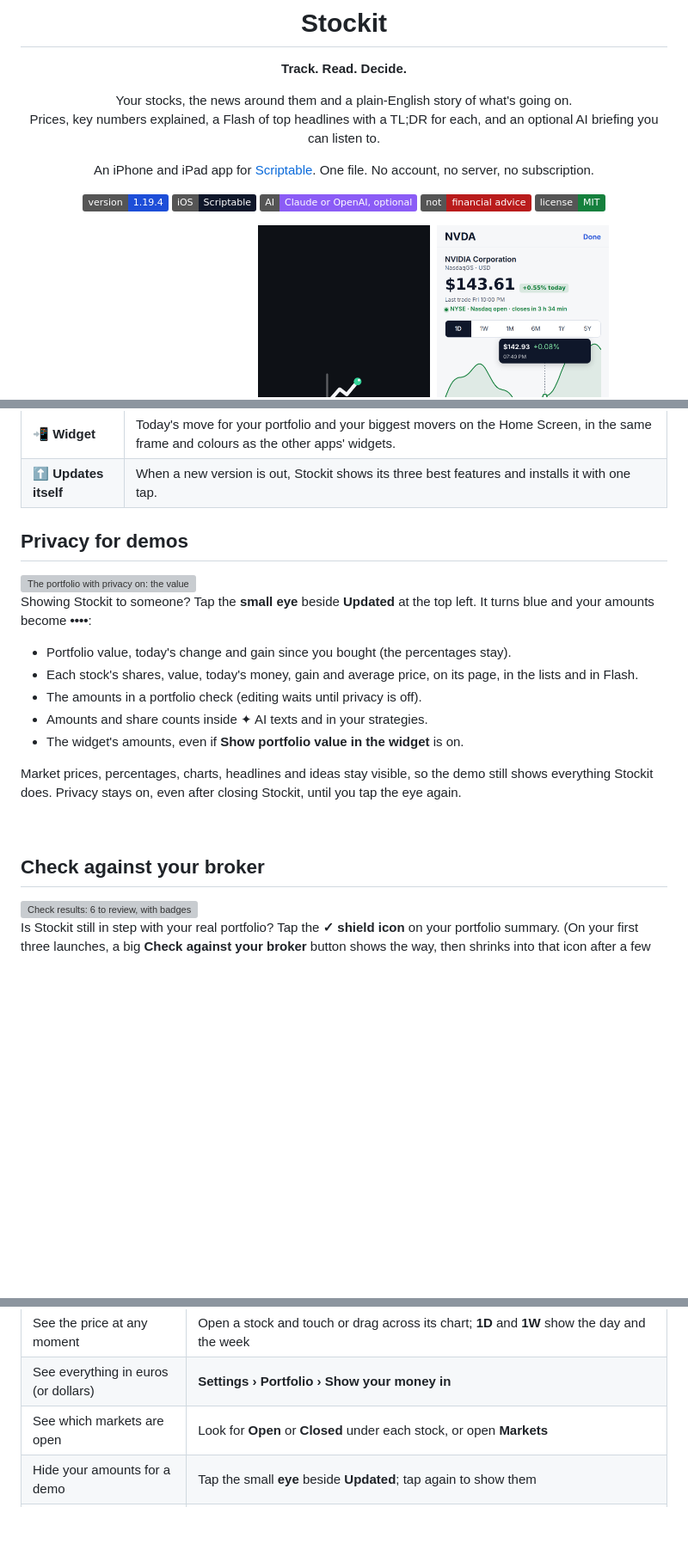
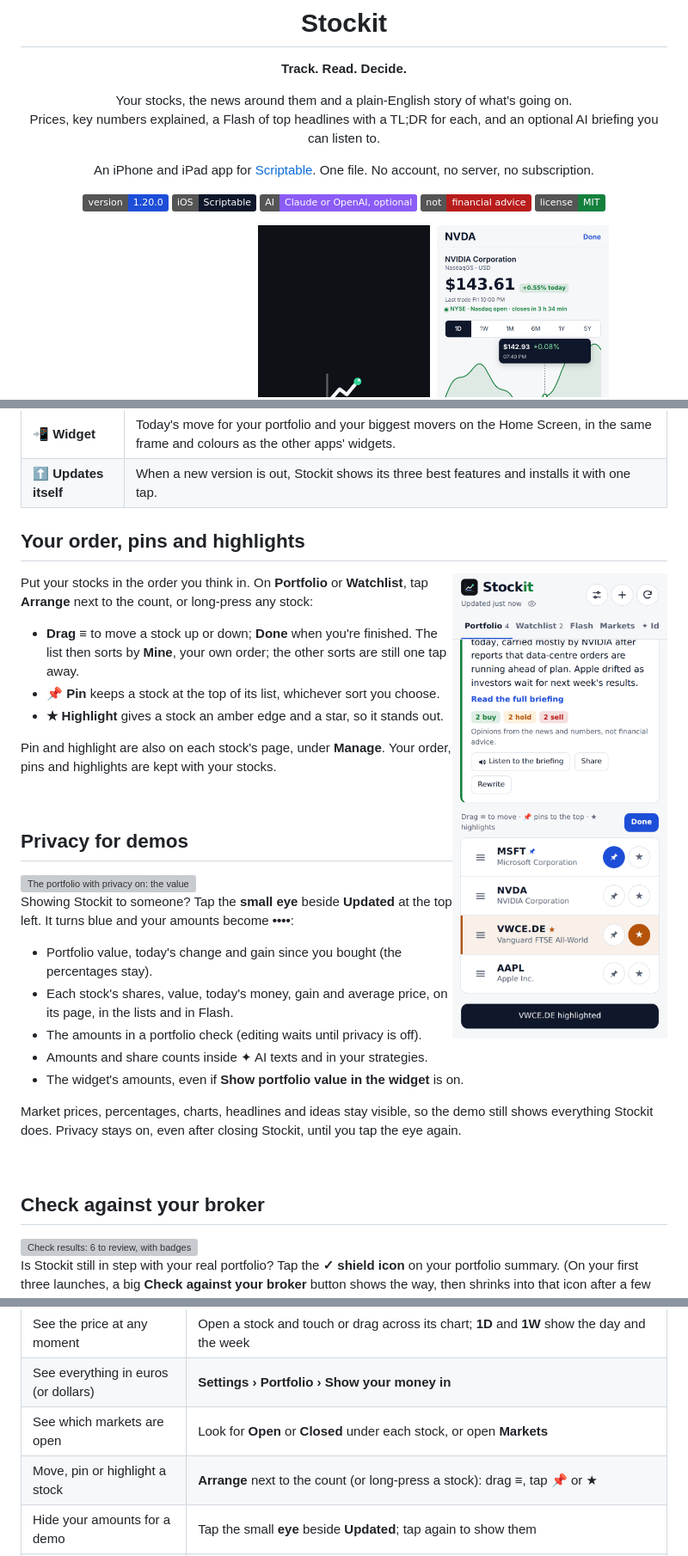
Before and after one commit to gadominas/StockIt, a Markdown page: README.md, 3 parts joined by grey strips. Shown at 86% size. Drawn GitHub-style; pictures changed too: docs/screenshots/35-arrange.png (added); badges without logos; blank space fills up the shorter version; grey boxes are pictures that could not be loaded.

Commit message:
Stockit 1.20.0: Arrange — drag stocks into your own order, pin to the top, highlight

```diff
--- a/README.md
+++ b/README.md
@@ -10,7 +10,7 @@ Your stocks, the news around them and a plain-English story of what's going on.<
 
 An iPhone and iPad app for [Scriptable](https://scriptable.app). One file. No account, no server, no subscription.
 
-[![Version](https://img.shields.io/badge/version-1.19.4-1d4ed8)](CHANGELOG.md)
+[![Version](https://img.shields.io/badge/version-1.20.0-1d4ed8)](CHANGELOG.md)
 [![Platform](https://img.shields.io/badge/iOS-Scriptable-0f172a)](https://apps.apple.com/app/scriptable/id1405459188)
 [![AI](https://img.shields.io/badge/AI-Claude%20or%20OpenAI%2C%20optional-8b5cf6)](#ai-on-your-terms)
 [![Not financial advice](https://img.shields.io/badge/not-financial%20advice-b91c1c)](#not-financial-advice)
@@ -132,6 +132,20 @@ Most stock apps show you a price and a wall of headlines. Stockit is made for a
 | 🧩 **Built with** | The last section of Settings lists the [shared blueprints](https://github.com/gadominas/app-blueprints) Stockit follows, each linked at the exact version used (see [docs/BLUEPRINTS.md](docs/BLUEPRINTS.md)). |
 | 📲 **Widget** | Today's move for your portfolio and your biggest movers on the Home Screen, in the same frame and colours as the other apps' widgets. |
 | ⬆️ **Updates itself** | When a new version is out, Stockit shows its three best features and installs it with one tap. |
+
+## Your order, pins and highlights
+
+<img src="docs/screenshots/35-arrange.png" width="250" align="right" alt="Arrange: each stock with a drag handle, a pin and a star; one highlighted">
+
+Put your stocks in the order you think in. On **Portfolio** or **Watchlist**, tap **Arrange** next to the count, or long-press any stock:
+
+- **Drag ≡** to move a stock up or down; **Done** when you're finished. The list then sorts by **Mine**, your own order; the other sorts are still one tap away.
+- **📌 Pin** keeps a stock at the top of its list, whichever sort you choose.
+- **★ Highlight** gives a stock an amber edge and a star, so it stands out.
+
+Pin and highlight are also on each stock's page, under **Manage**. Your order, pins and highlights are kept with your stocks.
+
+<br clear="right">
 
 ## Privacy for demos
 
@@ -349,6 +363,7 @@ API usage is billed by Anthropic or OpenAI, separately from any Claude or ChatGP
 | See the price at any moment | Open a stock and touch or drag across its chart; **1D** and **1W** show the day and the week |
 | See everything in euros (or dollars) | **Settings › Portfolio › Show your money in** |
 | See which markets are open | Look for **Open** or **Closed** under each stock, or open **Markets** |
+| Move, pin or highlight a stock | **Arrange** next to the count (or long-press a stock): drag ≡, tap 📌 or ★ |
 | Hide your amounts for a demo | Tap the small **eye** beside **Updated**; tap again to show them |
 | Check Stockit against your broker | Tap the **✓ shield** on your portfolio, add screenshots, tap **Check**, then apply or ignore each suggestion |
 | Look at an idea closely | **Ideas**, tap the idea's ticker or **See everything** |
```
Also changed, not shown: 1 other file.
